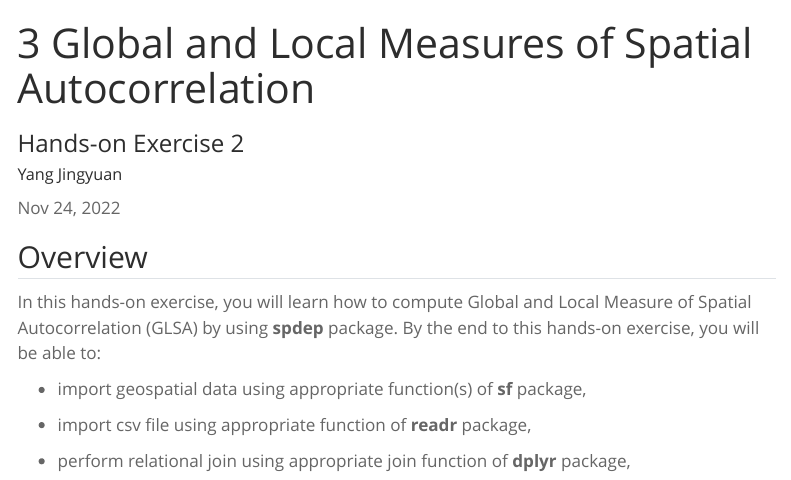
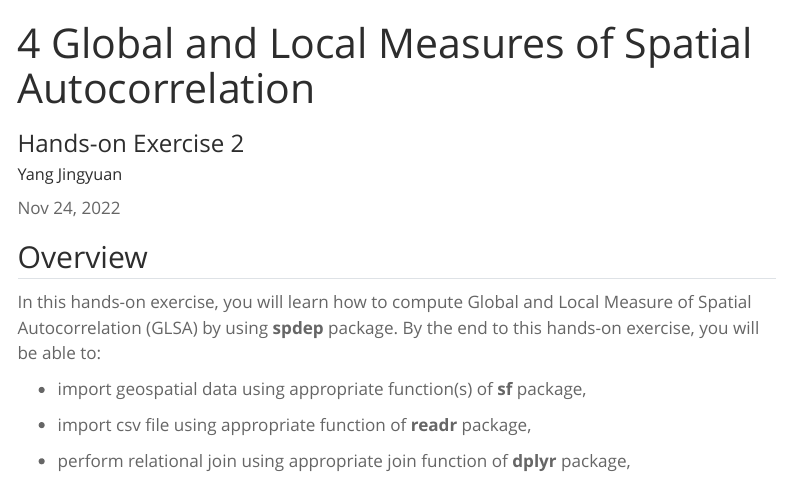
Before and after one commit to Yang621435/ISSS624, a Quarto document (Hands-on_Ex2/Hands-on_Ex2.qmd): the page in a window 1100 px wide, from its top. Rendered offline with R 4.5, knitr and Pandoc in place of Quarto, with nearby package versions; some code elsewhere in the file could not run offline; menus at the side of the page are left out; long lines of code are wrapped.

Commit message:
New commit for Hands-on Exercise 2

```diff
--- a/Hands-on_Ex2/Hands-on_Ex2.qmd
+++ b/Hands-on_Ex2/Hands-on_Ex2.qmd
@@ -1,5 +1,5 @@
 ---
-title: "3 Global and Local Measures of Spatial Autocorrelation"
+title: "4 Global and Local Measures of Spatial Autocorrelation"
 subtitle: "Hands-on Exercise 2"
 author: "Yang Jingyuan"
 editor: visual
```
Also changed, not shown: 5 other files.
